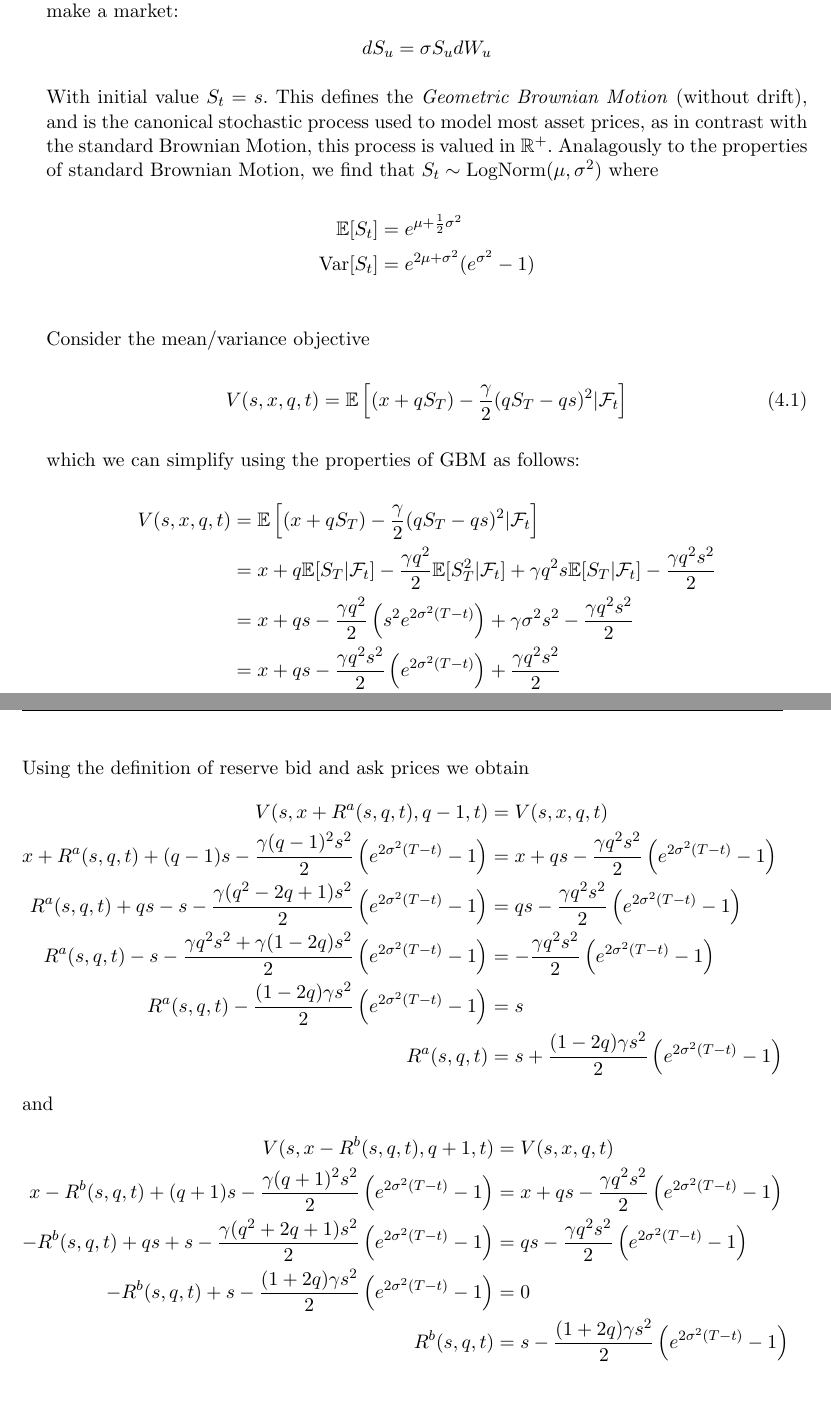
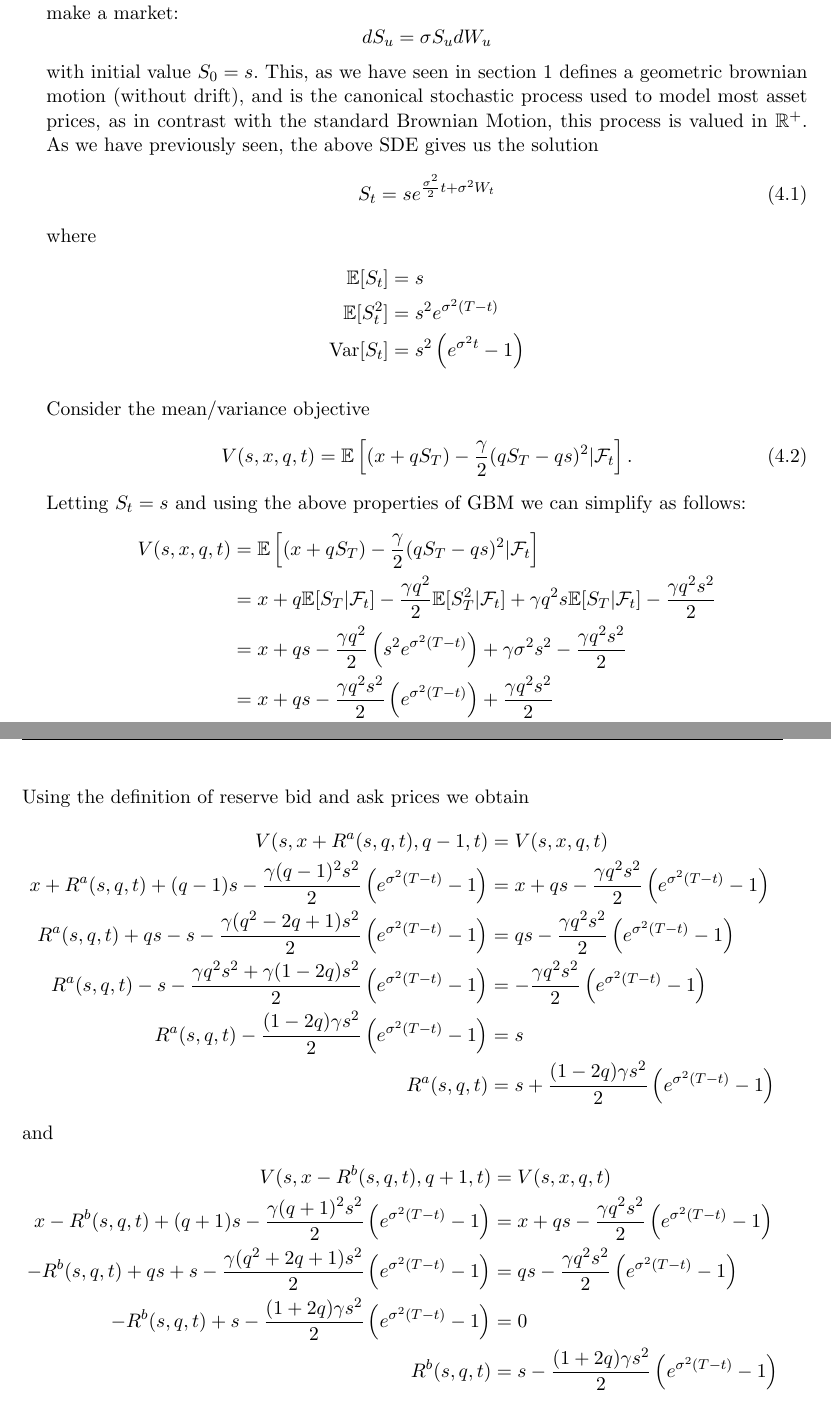
Before and after one commit to jgacton/MATH32200-Undergraduate-Dissertation, a LaTeX thesis (Writing/Dissertation/main.tex, which reads Writing/Dissertation/mainbody/4-extensions.tex): two parts of pages 24 and 25 of 29, joined at a grey line, cut so that both start at the same text. Compiled offline with pdfLaTeX.

Commit message:
Fixed GBM

```diff
--- a/Writing/Dissertation/mainbody/4-extensions.tex
+++ b/Writing/Dissertation/mainbody/4-extensions.tex
@@ -1,45 +1,52 @@
 \section{Extension to Geometric Brownian Motion}
 Consider now an alternative model for the midprice of the security for
 which we wish to make a market:
-$$dS_u=\sigma S_udW_u$$
-With initial value $S_t=s.$ This defines the \textit{Geometric Brownian Motion} (without drift), and
-is the canonical stochastic process used to model most asset prices, as in
-contrast with the standard Brownian Motion, this process is valued in $\mathbb{R}^+.$
-Analagously to the properties of standard Brownian Motion, we find that $S_t\sim\textrm{LogNorm}(\mu,\sigma^2)$
+\begin{equation*}
+    dS_u=\sigma S_udW_u
+\end{equation*}
+with initial value $S_0=s.$ This, as we have seen in section 1 defines a
+geometric brownian motion (without drift), and is the canonical stochastic process
+used to model most asset prices, as in contrast with the standard Brownian Motion,
+this process is valued in $\mathbb{R}^+.$ As we have previously seen, the above SDE
+gives us the solution
+\begin{equation}
+    S_t=se^{\frac{\sigma^2}{2}t+\sigma^2W_t}
+\end{equation}
 where
 \begin{align*}
-    \mathbb{E}[S_t]&=e^{\mu+\frac{1}{2}\sigma^2}\\
-    \textrm{Var}[S_t]&=e^{2\mu+\sigma^2}(e^{\sigma^2}-1)
+    \mathbb{E}[S_t]&=s\\
+    \mathbb{E}[S_t^2]&=s^2e^{\sigma^2(T-t)}\\
+    \textrm{Var}[S_t]&=s^2\left(e^{\sigma^2t}-1\right)
 \end{align*}
 
 Consider the mean/variance objective
 \begin{equation}
-    V(s,x,q,t)=\mathbb{E}\left[(x+qS_T)-\frac{\gamma}{2}(qS_T-qs)^2|\mathcal{F}_t\right]
+    V(s,x,q,t)=\mathbb{E}\left[(x+qS_T)-\frac{\gamma}{2}(qS_T-qs)^2|\mathcal{F}_t\right].
 \end{equation}
-which we can simplify using the properties of GBM as follows:
+Letting $S_t=s$ and using the above properties of GBM we can simplify as follows:
 \begin{align*}
     V(s,x,q,t)&=\mathbb{E}\left[(x+qS_T)-\frac{\gamma}{2}(qS_T-qs)^2|\mathcal{F}_t\right]\\
     &=x+q\mathbb{E}[S_T|\mathcal{F}_t]-\frac{\gamma q^2}{2}\mathbb{E}[S_T^2|\mathcal{F}_t]+\gamma q^2s\mathbb{E}[S_T|\mathcal{F}_t]-\frac{\gamma q^2s^2}{2}\\
-    &=x+qs-\frac{\gamma q^2}{2}\left(s^2e^{2\sigma^2(T-t)}\right)+\gamma\sigma^2s^2-\frac{\gamma q^2s^2}{2}\\
-    &=x+qs-\frac{\gamma q^2s^2}{2}\left(e^{2\sigma^2(T-t)}\right)+\frac{\gamma q^2s^2}{2}\\
-    &=x+qs-\frac{\gamma q^2s^2}{2}\left(e^{2\sigma^2(T-t)}-1\right)
+    &=x+qs-\frac{\gamma q^2}{2}\left(s^2e^{\sigma^2(T-t)}\right)+\gamma\sigma^2s^2-\frac{\gamma q^2s^2}{2}\\
+    &=x+qs-\frac{\gamma q^2s^2}{2}\left(e^{\sigma^2(T-t)}\right)+\frac{\gamma q^2s^2}{2}\\
+    &=x+qs-\frac{\gamma q^2s^2}{2}\left(e^{\sigma^2(T-t)}-1\right)
 \end{align*}
 Using the definition of reserve bid and ask prices we obtain
 \begin{align*}
     V(s,x+R^a(s,q,t),q-1,t)&=V(s,x,q,t)\\
-    x+R^a(s,q,t)+(q-1)s-\frac{\gamma (q-1)^2s^2}{2}\left(e^{2\sigma^2(T-t)}-1\right)&=x+qs-\frac{\gamma q^2s^2}{2}\left(e^{2\sigma^2(T-t)}-1\right)\\
-    R^a(s,q,t)+qs-s-\frac{\gamma (q^2-2q+1)s^2}{2}\left(e^{2\sigma^2(T-t)}-1\right)&=qs-\frac{\gamma q^2s^2}{2}\left(e^{2\sigma^2(T-t)}-1\right)\\
-    R^a(s,q,t)-s-\frac{\gamma q^2s^2+\gamma(1-2q)s^2}{2}\left(e^{2\sigma^2(T-t)}-1\right)&=-\frac{\gamma q^2s^2}{2}\left(e^{2\sigma^2(T-t)}-1\right)\\
-    R^a(s,q,t)-\frac{(1-2q)\gamma s^2}{2}\left(e^{2\sigma^2(T-t)}-1\right)&=s\\
-    R^a(s,q,t)&=s+ \frac{(1-2q)\gamma s^2}{2}\left(e^{2\sigma^2(T-t)}-1\right)
+    x+R^a(s,q,t)+(q-1)s-\frac{\gamma (q-1)^2s^2}{2}\left(e^{\sigma^2(T-t)}-1\right)&=x+qs-\frac{\gamma q^2s^2}{2}\left(e^{\sigma^2(T-t)}-1\right)\\
+    R^a(s,q,t)+qs-s-\frac{\gamma (q^2-2q+1)s^2}{2}\left(e^{\sigma^2(T-t)}-1\right)&=qs-\frac{\gamma q^2s^2}{2}\left(e^{\sigma^2(T-t)}-1\right)\\
+    R^a(s,q,t)-s-\frac{\gamma q^2s^2+\gamma(1-2q)s^2}{2}\left(e^{\sigma^2(T-t)}-1\right)&=-\frac{\gamma q^2s^2}{2}\left(e^{\sigma^2(T-t)}-1\right)\\
+    R^a(s,q,t)-\frac{(1-2q)\gamma s^2}{2}\left(e^{\sigma^2(T-t)}-1\right)&=s\\
+    R^a(s,q,t)&=s+ \frac{(1-2q)\gamma s^2}{2}\left(e^{\sigma^2(T-t)}-1\right)
 \end{align*}
 and
 \begin{align*}
     V(s,x-R^b(s,q,t),q+1,t)&=V(s,x,q,t)\\
-    x-R^b(s,q,t)+(q+1)s-\frac{\gamma (q+1)^2s^2}{2}\left(e^{2\sigma^2(T-t)}-1\right)&=x+qs-\frac{\gamma q^2s^2}{2}\left(e^{2\sigma^2(T-t)}-1\right)\\
-    -R^b(s,q,t)+qs+s-\frac{\gamma (q^2+2q+1)s^2}{2}\left(e^{2\sigma^2(T-t)}-1\right)&=qs-\frac{\gamma q^2s^2}{2}\left(e^{2\sigma^2(T-t)}-1\right)\\
-    -R^b(s,q,t)+s-\frac{(1+2q)\gamma s^2}{2}\left(e^{2\sigma^2(T-t)}-1\right)&=0\\
-    R^b(s,q,t)&=s- \frac{(1+2q)\gamma s^2}{2}\left(e^{2\sigma^2(T-t)}-1\right)
+    x-R^b(s,q,t)+(q+1)s-\frac{\gamma (q+1)^2s^2}{2}\left(e^{\sigma^2(T-t)}-1\right)&=x+qs-\frac{\gamma q^2s^2}{2}\left(e^{\sigma^2(T-t)}-1\right)\\
+    -R^b(s,q,t)+qs+s-\frac{\gamma (q^2+2q+1)s^2}{2}\left(e^{\sigma^2(T-t)}-1\right)&=qs-\frac{\gamma q^2s^2}{2}\left(e^{\sigma^2(T-t)}-1\right)\\
+    -R^b(s,q,t)+s-\frac{(1+2q)\gamma s^2}{2}\left(e^{\sigma^2(T-t)}-1\right)&=0\\
+    R^b(s,q,t)&=s- \frac{(1+2q)\gamma s^2}{2}\left(e^{\sigma^2(T-t)}-1\right)
 \end{align*}
 \section{Estimating the Frequency of Market Orders}
 \section{Estimating the Size Distribution of Market Orders}
```
Also changed, not shown: Writing/Dissertation/main.pdf.
